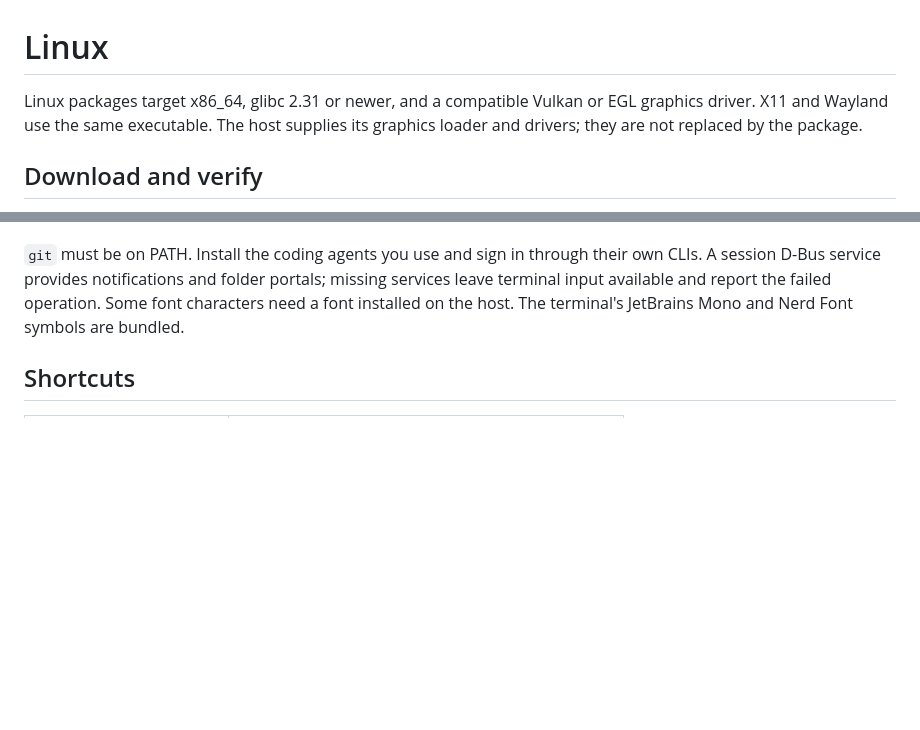
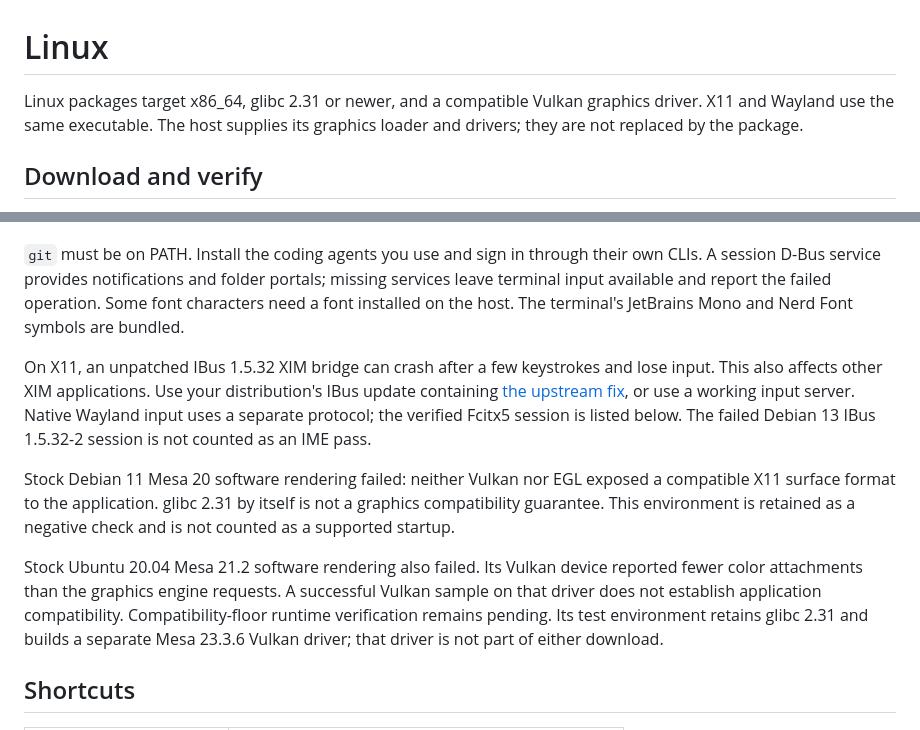
Before and after one commit to magicsih/chda, a Markdown page: docs/linux.md, 2 parts joined by grey strips. Rendered like a GitHub page; blank space fills up the shorter version.

Commit message:
docs(linux): record observed graphics and input server limits

```diff
--- a/docs/linux.md
+++ b/docs/linux.md
@@ -1,6 +1,6 @@
 # Linux
 
-Linux packages target x86_64, glibc 2.31 or newer, and a compatible Vulkan or EGL graphics driver.
+Linux packages target x86_64, glibc 2.31 or newer, and a compatible Vulkan graphics driver.
 X11 and Wayland use the same executable. The host supplies its graphics loader
 and drivers; they are not replaced by the package.
 
@@ -51,6 +51,25 @@ portals; missing services leave terminal input available and report the failed
 operation. Some font characters need a font installed on the host. The
 terminal's JetBrains Mono and Nerd Font symbols are bundled.
 
+On X11, an unpatched IBus 1.5.32 XIM bridge can crash after a few keystrokes
+and lose input. This also affects other XIM applications. Use your distribution's
+IBus update containing [the upstream fix](https://github.com/ibus/ibus/issues/2789),
+or use a working input server. Native Wayland input uses a separate protocol;
+the verified Fcitx5 session is listed below. The failed Debian 13 IBus 1.5.32-2
+session is not counted as an IME pass.
+
+Stock Debian 11 Mesa 20 software rendering failed: neither Vulkan nor EGL exposed
+a compatible X11 surface format to the application. glibc 2.31 by itself is not
+a graphics compatibility guarantee. This environment is retained as a negative
+check and is not counted as a supported startup.
+
+Stock Ubuntu 20.04 Mesa 21.2 software rendering also failed. Its Vulkan device
+reported fewer color attachments than the graphics engine requests. A successful
+Vulkan sample on that driver does not establish application compatibility.
+Compatibility-floor runtime verification remains pending. Its test environment
+retains glibc 2.31 and builds a separate Mesa 23.3.6 Vulkan driver; that driver
+is not part of either download.
+
 ## Shortcuts
 
 | Action | Linux shortcut |
```
Also changed, not shown: docs/testing.md (+2 -0 lines).
